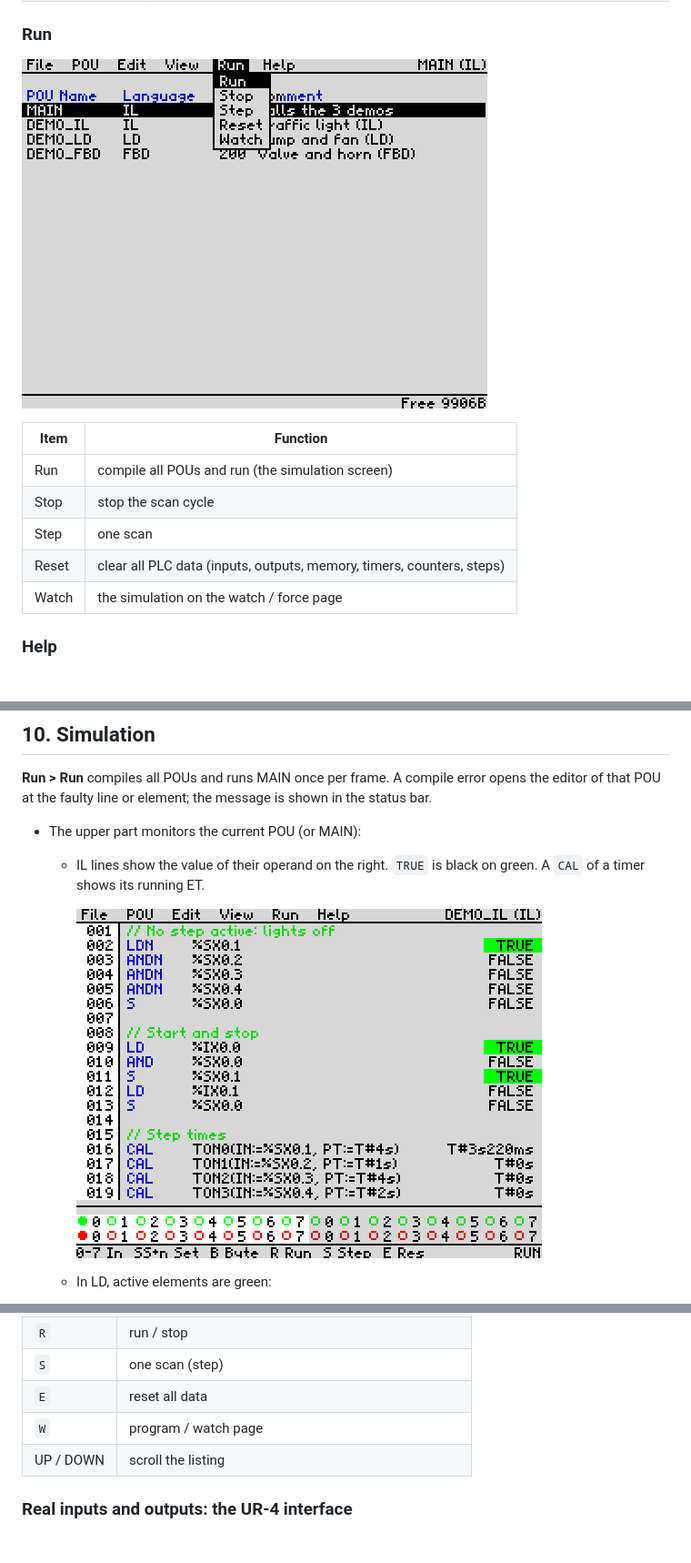
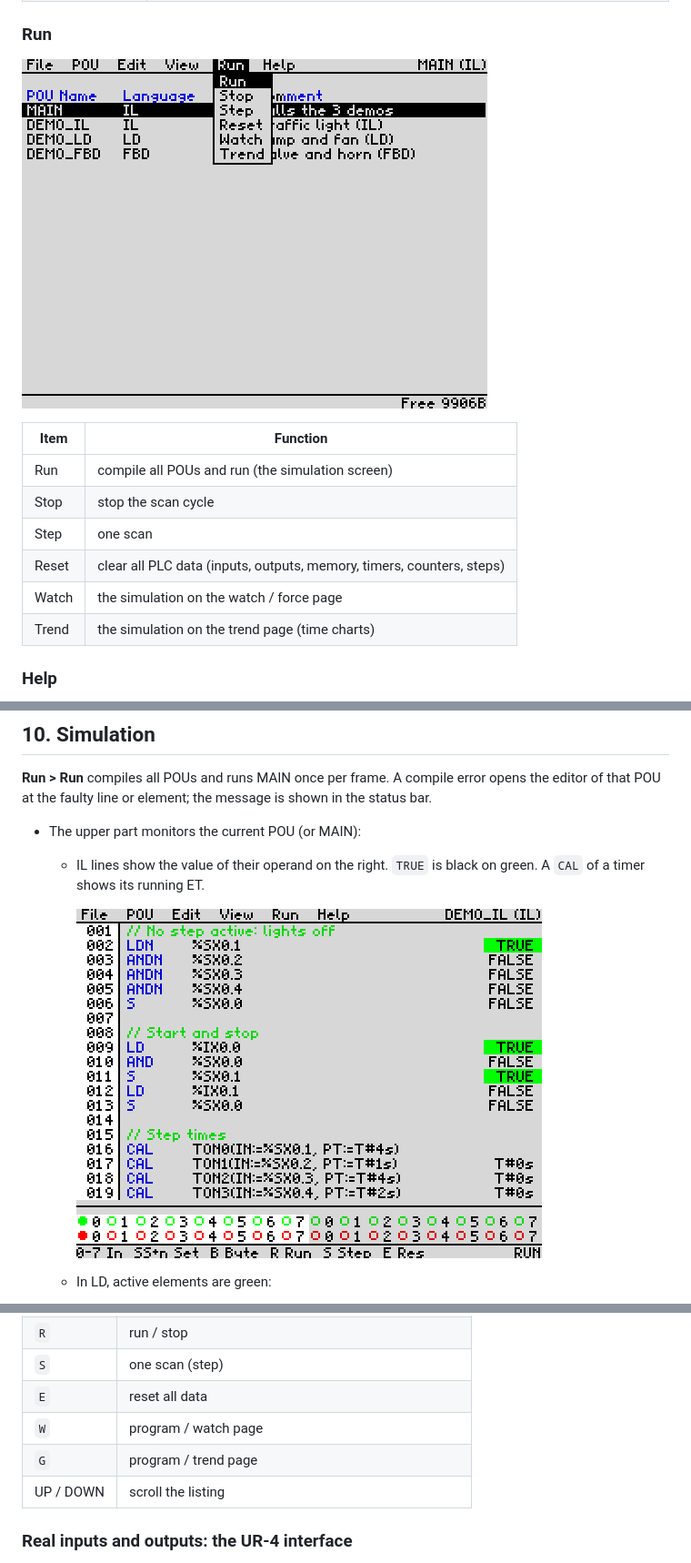
Before and after one commit to Pomaser/zx_plc, a Markdown page: docs/MANUAL.md, 3 parts joined by grey strips. Shown at 91% size. Rendered like a GitHub page; pictures changed too: docs/img/menu_run.png, docs/img/sim_il.png.

```diff
--- a/docs/MANUAL.md
+++ b/docs/MANUAL.md
@@ -172,6 +172,7 @@ Each menu title opens a drop-down list. The first letter of a title or item is i
 | Step | one scan |
 | Reset | clear all PLC data (inputs, outputs, memory, timers, counters, steps) |
 | Watch | the simulation on the watch / force page |
+| Trend | the simulation on the trend page (time charts) |
 
 ### Help
 
@@ -426,6 +427,7 @@ the faulty line or element; the message is shown in the status bar.
 | `S` | one scan (step) |
 | `E` | reset all data |
 | `W` | program / watch page |
+| `G` | program / trend page |
 | UP / DOWN | scroll the listing |
 
 ### Real inputs and outputs: the UR-4 interface
```
Also changed, not shown: other parts of docs/MANUAL.md (+14 -0 lines), CLAUDE.md (+7 -1 lines), README.md (+1 -1 lines), docs/img/sim_trend.png (added), 8 other files.
